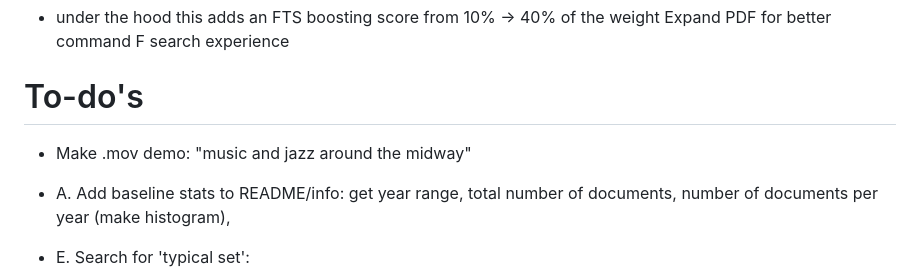
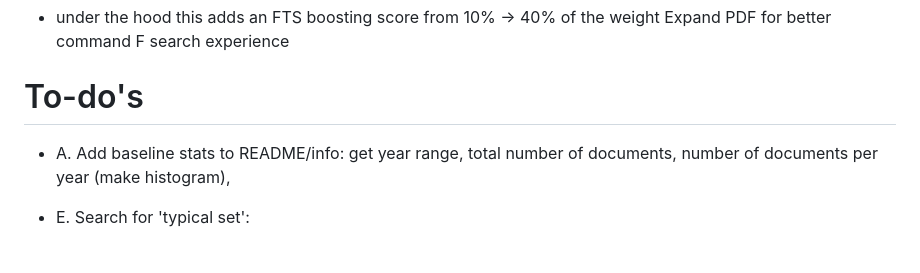
Before and after one commit to atisor73/ask-maroon, a Markdown page: README.md, the part around the change. GitHub-like rendering; blank space fills up the shorter version.

Commit message:
Remove outdated demo todo from README
Co-authored-by: Codex <noreply@openai.com>

```diff
--- a/README.md
+++ b/README.md
@@ -45,8 +45,6 @@ Expand PDF for better command F search experience
 
 
 # To-do's
-- Make .mov demo: "music and jazz around the midway"
-
 - A. Add baseline stats to README/info: get year range, total number of documents, number of documents per year (make histogram),
 
 - E. Search for 'typical set':
```
